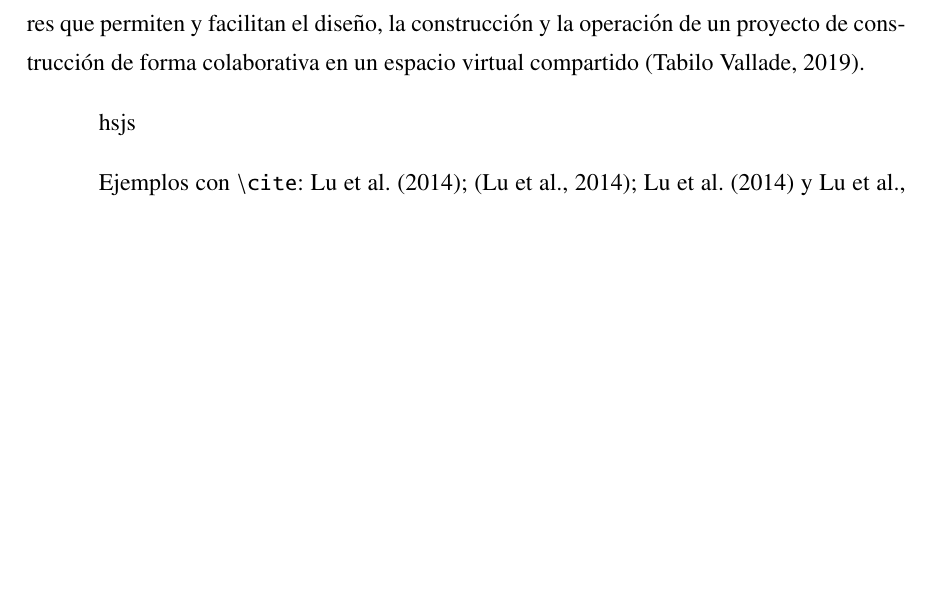
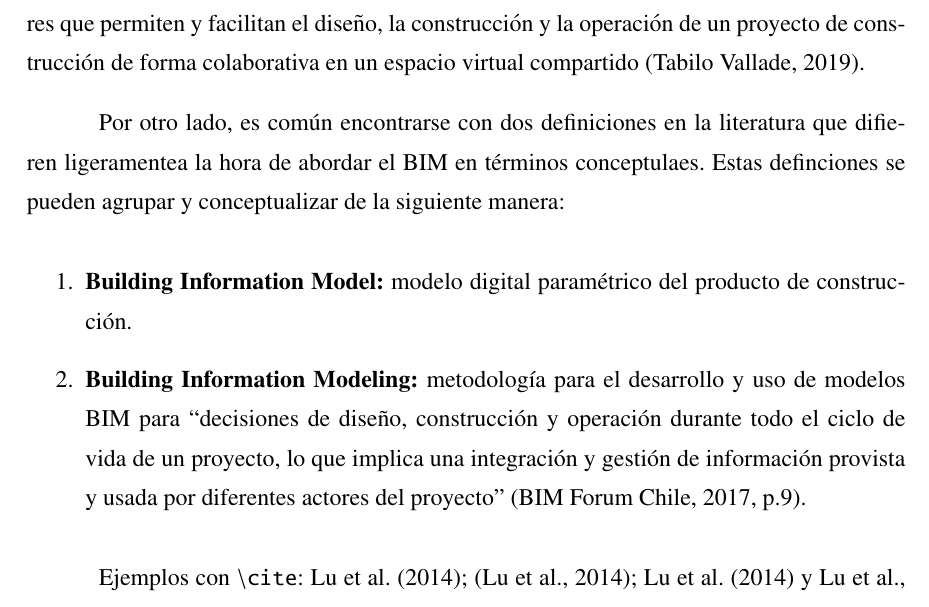
Before and after one commit to psotou/memoria, a LaTeX thesis (thesis_document/thesis.tex, which reads thesis_document/include/estado_arte.tex): part of page 20 of 40, cut so that both start at the same text, the shorter picture padded with empty space. Compiled offline with pdfLaTeX.

```diff
--- a/thesis_document/include/estado_arte.tex
+++ b/thesis_document/include/estado_arte.tex
@@ -4,7 +4,12 @@
 
 La metodología BIM consiste en un conjunto de tecnologías, metolodogías y estándares que permiten y facilitan el diseño, la construcción y la operación de un proyecto de construcción de forma colaborativa en un espacio virtual compartido \cite{tabilo2019estudio}.
 
-hsjs
+Por otro lado, es común encontrarse con dos definiciones en la literatura que difieren ligeramentea la hora de abordar el BIM en términos conceptulaes. Estas definciones se pueden agrupar y conceptualizar de la siguiente manera:
+
+\begin{enumerate}
+    \item \textbf{Building Information Model:} modelo digital paramétrico del producto de construcción.
+    \item \textbf{Building Information Modeling:} metodología para el desarrollo y uso de modelos BIM para ``decisiones de diseño, construcción y operación durante todo el ciclo de vida de un proyecto, lo que implica una integración y gestión de información provista y usada por diferentes actores del proyecto” (BIM Forum Chile, 2017, p.9).
+\end{enumerate}
 
 
 %Thus, \shortcite{lu2014cost}
```
Also changed, not shown: thesis_document/thesis.pdf, 8 other files.
